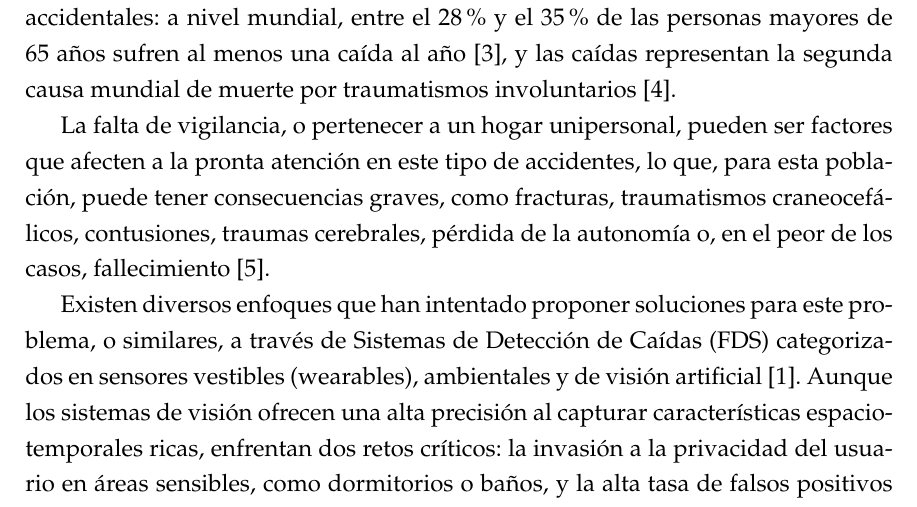
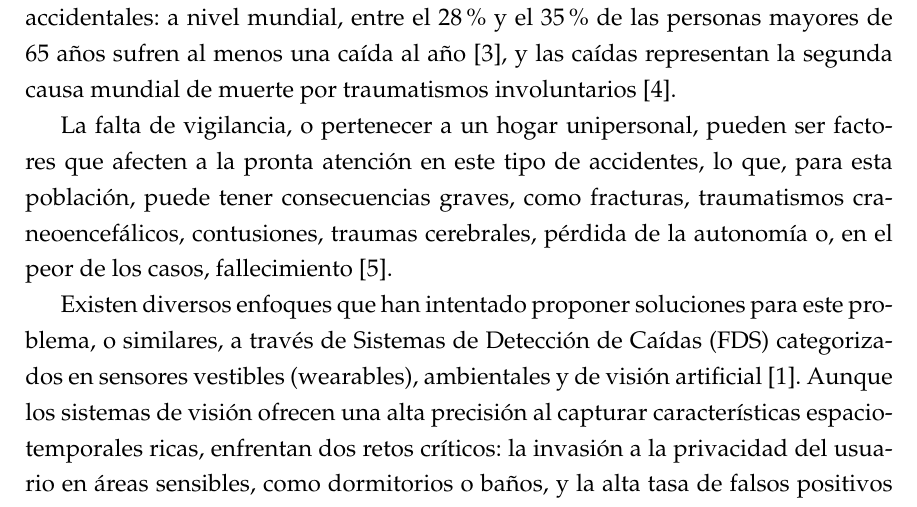
Before and after one commit to alonsoC21/TT_Pardo_Sanchez_V3, a LaTeX book (main.tex): part of page 8 of 45, cut so that both start at the same text. Compiled offline with pdfLaTeX.

Commit message:
Corrige errata en traumatismos craneoencefálicos
Reemplaza «craneocefálicos» por «craneoencefálicos» en la introducción del capítulo 1.

```diff
--- a/main.tex
+++ b/main.tex
@@ -246,7 +246,7 @@ En la actualidad, la población de adultos mayores es partícipe de un cambio de
 
 El sector de la población de adultos mayores es altamente vulnerable a caídas accidentales: a nivel mundial, entre el 28\% y el 35\% de las personas mayores de 65 años sufren al menos una caída al año \parencite{who2008falls}, y las caídas representan la segunda causa mundial de muerte por traumatismos involuntarios \parencite{who2021caidas}.
 
-La falta de vigilancia, o pertenecer a un hogar unipersonal, pueden ser factores que afecten a la pronta atención en este tipo de accidentes, lo que, para esta población, puede tener consecuencias graves, como fracturas, traumatismos craneocefálicos, contusiones, traumas cerebrales, pérdida de la autonomía o, en el peor de los casos, fallecimiento \parencite{cenidsp2023caidas}.
+La falta de vigilancia, o pertenecer a un hogar unipersonal, pueden ser factores que afecten a la pronta atención en este tipo de accidentes, lo que, para esta población, puede tener consecuencias graves, como fracturas, traumatismos craneoencefálicos, contusiones, traumas cerebrales, pérdida de la autonomía o, en el peor de los casos, fallecimiento \parencite{cenidsp2023caidas}.
 
 Existen diversos enfoques que han intentado proponer soluciones para este problema, o similares, a través de Sistemas de Detección de Caídas (FDS) categorizados en sensores vestibles (wearables), ambientales y de visión artificial \parencite{nahian2026ai}. Aunque los sistemas de visión ofrecen una alta precisión al capturar características espaciotemporales ricas, enfrentan dos retos críticos: la invasión a la privacidad del usuario en áreas sensibles, como dormitorios o baños, y la alta tasa de falsos positivos generados por actividades de la vida diaria (ADL) \parencite{nahian2026ai}. Esta confusión suele darse porque acciones cotidianas, como recostarse rápidamente, agacharse de golpe a recoger un objeto o sentarse, comparten trayectorias de movimiento y cambios bruscos de velocidad muy similares a los de una caída real.
 
```
